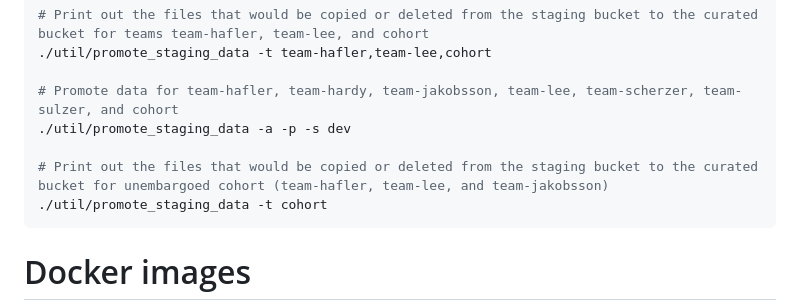
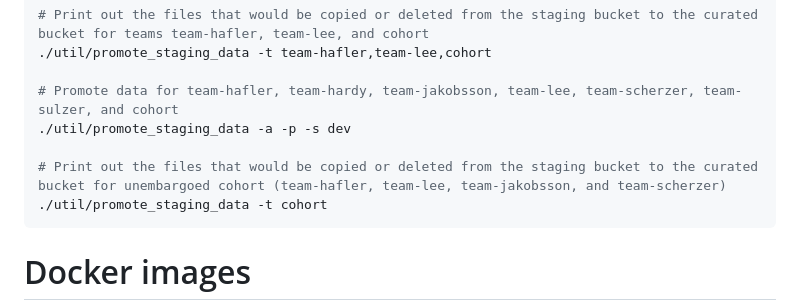
Before and after one commit to ASAP-CRN/harmonized-wf-dev, a Markdown page: README.md, the part around the change. Rendered like a GitHub page.

Commit message:
Update unembargoed teams

````diff
--- a/README.md
+++ b/README.md
@@ -239,7 +239,7 @@ The script defaults to a dry run, printing out the files that would be copied or
 # Promote data for team-hafler, team-hardy, team-jakobsson, team-lee, team-scherzer, team-sulzer, and cohort
 ./util/promote_staging_data -a -p -s dev
 
-# Print out the files that would be copied or deleted from the staging bucket to the curated bucket for unembargoed cohort (team-hafler, team-lee, and team-jakobsson)
+# Print out the files that would be copied or deleted from the staging bucket to the curated bucket for unembargoed cohort (team-hafler, team-lee, team-jakobsson, and team-scherzer)
 ./util/promote_staging_data -t cohort
 ```
 
````
